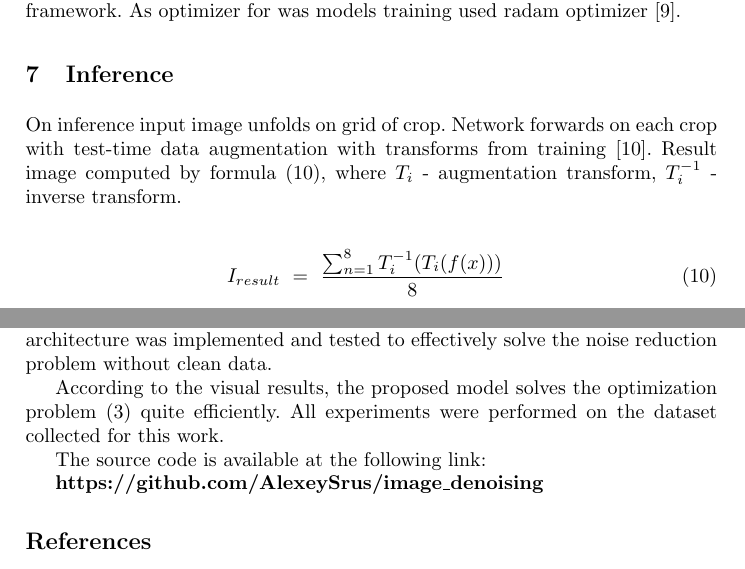
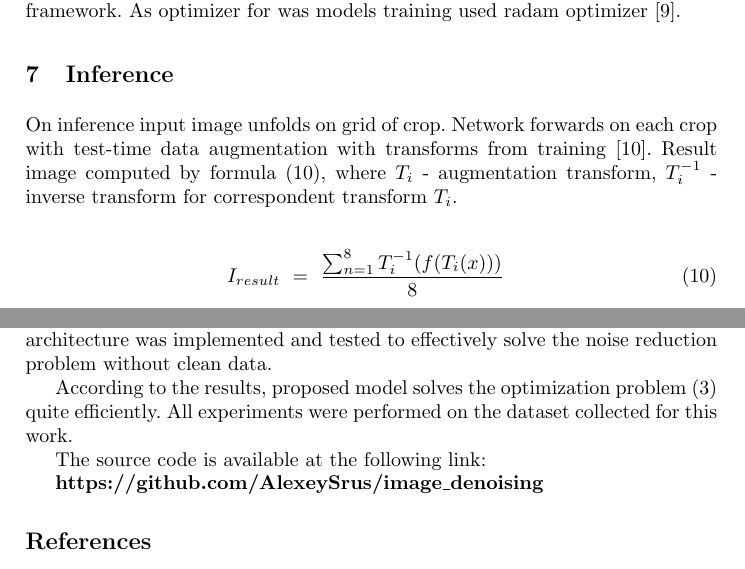
Before and after one commit to AlexeySrus/denoising_aist_paper, a LaTeX thesis (main.tex): two parts of pages 6 and 7 of 8, joined at a grey line, cut so that both start at the same text. Compiled offline with pdfLaTeX.

Commit message:
Update fix

```diff
--- a/main.tex
+++ b/main.tex
@@ -216,10 +216,10 @@ Denoising model was trained on random cropped images and using the following aug
 For denoising models training was implemented pipeline based on PyTorch framework. As optimizer for was models training used radam optimizer~\cite{radam_paper}.
 
 \section{Inference}
-On inference input image unfolds on grid of crop. Network forwards on each crop with test-time data augmentation with transforms from training~\cite{test_ts_augmentations_paper}. Result image computed by formula~(\ref{eq:times_series_augmentation}), where $T_{i}$ - augmentation transform, $T_{i}^{-1}$ - inverse transform.
+On inference input image unfolds on grid of crop. Network forwards on each crop with test-time data augmentation with transforms from training~\cite{test_ts_augmentations_paper}. Result image computed by formula~(\ref{eq:times_series_augmentation}), where $T_{i}$ - augmentation transform, $T_{i}^{-1}$ - inverse transform for correspondent transform $T_{i}$.
 
 \begin{eqnarray}\label{eq:times_series_augmentation}
-I_{result}\ =\ \frac{\sum_{n=1}^{8} T_{i}^{-1}(T_{i}(f(x)))}{8}
+I_{result}\ =\ \frac{\sum_{n=1}^{8} T_{i}^{-1}(f(T_{i}(x)))}{8}
 \end{eqnarray}
 
 
@@ -275,7 +275,7 @@ These models work only with frames received from the CMOS sensor from which the
 As a result pipeline was implemented for training the noise reduction model. It does not depend on datasets with clean sample images.
 A neural network architecture was implemented and tested to effectively solve the noise reduction problem without clean data.
 
-According to the visual results, the proposed model solves the optimization problem~(\ref{eq:main_min_task}) quite efficiently. All experiments were performed on the dataset collected for this work.
+According to the results, proposed model solves the optimization problem~(\ref{eq:main_min_task}) quite efficiently. All experiments were performed on the dataset collected for this work.
 
 The source code is available at the following link:
 
```
Also changed, not shown: README.md, main.tex (2 more changed lines), 1 other file.
